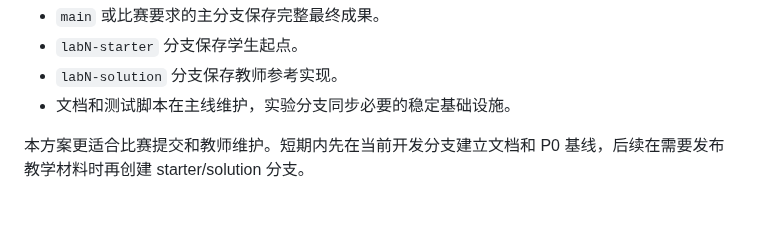
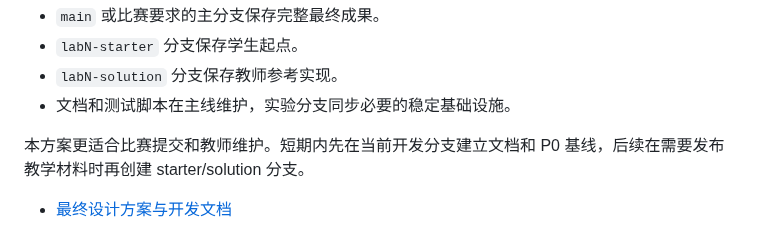
Before and after one commit to yicanzhang776-tech/os, a Markdown page: docs/README.md, the part around the change. Rendered like a GitHub page; blank space fills up the shorter version.

```diff
--- a/docs/README.md
+++ b/docs/README.md
@@ -60,3 +60,4 @@ Lab1 到 Lab7 是面向学生的正式教学实验，必须围绕操作系统核
 - 文档和测试脚本在主线维护，实验分支同步必要的稳定基础设施。
 
 本方案更适合比赛提交和教师维护。短期内先在当前开发分支建立文档和 P0 基线，后续在需要发布教学材料时再创建 starter/solution 分支。
+- [最终设计方案与开发文档](final-report.md)
```
Also changed, not shown: README.md (+1 -0 lines), docs/final-report.md (added, +580 -0 lines).
